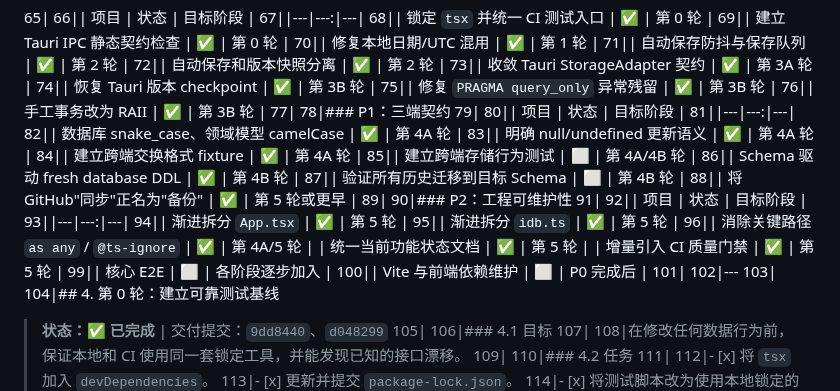
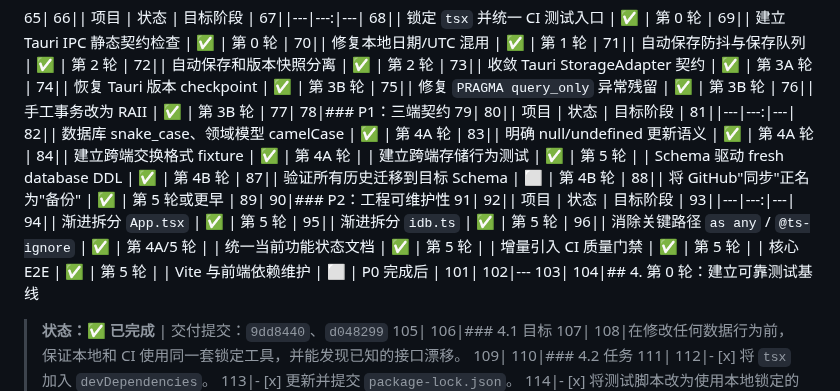
Before and after one commit to erocpil/nine-rings, a Markdown page: docs/engineering-improvement-plan.md, the part around the change. Drawn GitHub-style.

Commit message:
docs: 更新工程改进计划完成状态

```diff
--- a/docs/engineering-improvement-plan.md
+++ b/docs/engineering-improvement-plan.md
@@ -85,8 +85,8 @@
 82|| 数据库 snake_case、领域模型 camelCase | ✅ | 第 4A 轮 |
 83|| 明确 null/undefined 更新语义 | ✅ | 第 4A 轮 |
 84|| 建立跨端交换格式 fixture | ✅ | 第 4A 轮 |
-85|| 建立跨端存储行为测试 | ⬜ | 第 4A/4B 轮 |
-86|| Schema 驱动 fresh database DDL | ✅ | 第 4B 轮 |
+| 建立跨端存储行为测试 | ✅ | 第 5 轮 |
+| Schema 驱动 fresh database DDL | ✅ | 第 4B 轮 |
 87|| 验证所有历史迁移到目标 Schema | ⬜ | 第 4B 轮 |
 88|| 将 GitHub"同步"正名为"备份" | ✅ | 第 5 轮或更早 |
 89|
@@ -99,8 +99,8 @@
 96|| 消除关键路径 `as any` / `@ts-ignore` | ✅ | 第 4A/5 轮 |
 | 统一当前功能状态文档 | ✅ | 第 5 轮 |
 | 增量引入 CI 质量门禁 | ✅ | 第 5 轮 |
-99|| 核心 E2E | ⬜ | 各阶段逐步加入 |
-100|| Vite 与前端依赖维护 | ⬜ | P0 完成后 |
+| 核心 E2E | ✅ | 第 5 轮 |
+| Vite 与前端依赖维护 | ⬜ | P0 完成后 |
 101|
 102|---
 103|
```
